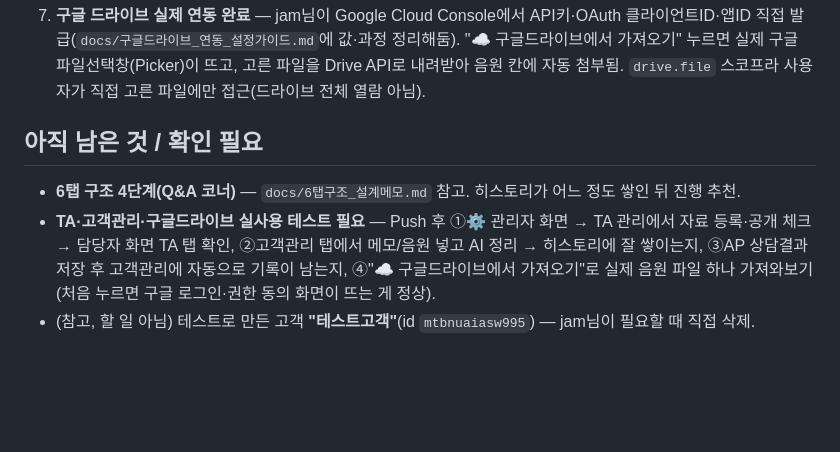
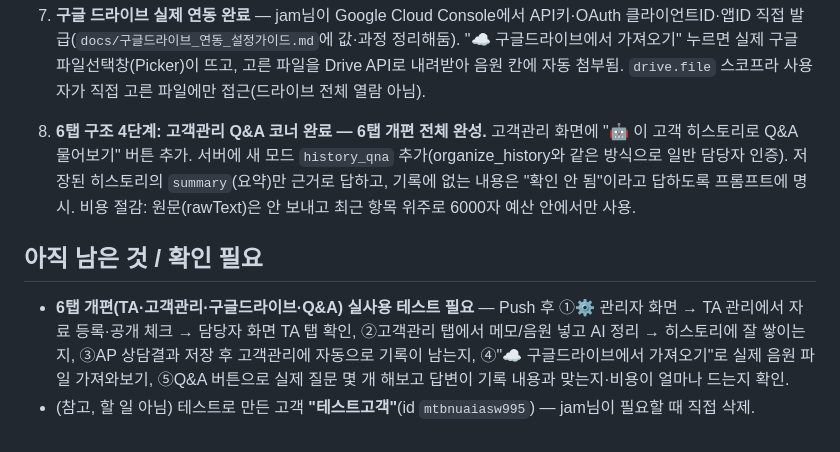
Before and after one commit to jaemyoung63-dotcom/jam-customer-console, a Markdown page: claude_현재상태.md, the part around the change. GitHub-like rendering; blank space fills up the shorter version.

```diff
--- a/claude_현재상태.md
+++ b/claude_현재상태.md
@@ -203,8 +203,8 @@ jam-customer-console/
    - AP 상담결과 저장(`ap.js saveConsultResult`) 시 자동으로 히스토리에 한 줄(상담결과+메모+다음일정) 추가됨.
    - "☁️ 구글드라이브에서 가져오기" 버튼은 있지만 아직 실제 연동 안 됨(OAuth 설정 필요) — 누르면 안내 문구만 뜸.
 7. **구글 드라이브 실제 연동 완료** — jam님이 Google Cloud Console에서 API키·OAuth 클라이언트ID·앱ID 직접 발급(`docs/구글드라이브_연동_설정가이드.md`에 값·과정 정리해둠). "☁️ 구글드라이브에서 가져오기" 누르면 실제 구글 파일선택창(Picker)이 뜨고, 고른 파일을 Drive API로 내려받아 음원 칸에 자동 첨부됨. `drive.file` 스코프라 사용자가 직접 고른 파일에만 접근(드라이브 전체 열람 아님).
+8. **6탭 구조 4단계: 고객관리 Q&A 코너 완료 — 6탭 개편 전체 완성.** 고객관리 화면에 "🤖 이 고객 히스토리로 Q&A 물어보기" 버튼 추가. 서버에 새 모드 `history_qna` 추가(organize_history와 같은 방식으로 일반 담당자 인증). 저장된 히스토리의 `summary`(요약)만 근거로 답하고, 기록에 없는 내용은 "확인 안 됨"이라고 답하도록 프롬프트에 명시. 비용 절감: 원문(rawText)은 안 보내고 최근 항목 위주로 6000자 예산 안에서만 사용.
 
 ## 아직 남은 것 / 확인 필요
-- **6탭 구조 4단계(Q&A 코너)** — `docs/6탭구조_설계메모.md` 참고. 히스토리가 어느 정도 쌓인 뒤 진행 추천.
-- **TA·고객관리·구글드라이브 실사용 테스트 필요** — Push 후 ①⚙ 관리자 화면 → TA 관리에서 자료 등록·공개 체크 → 담당자 화면 TA 탭 확인, ②고객관리 탭에서 메모/음원 넣고 AI 정리 → 히스토리에 잘 쌓이는지, ③AP 상담결과 저장 후 고객관리에 자동으로 기록이 남는지, ④"☁️ 구글드라이브에서 가져오기"로 실제 음원 파일 하나 가져와보기(처음 누르면 구글 로그인·권한 동의 화면이 뜨는 게 정상).
+- **6탭 개편(TA·고객관리·구글드라이브·Q&A) 실사용 테스트 필요** — Push 후 ①⚙ 관리자 화면 → TA 관리에서 자료 등록·공개 체크 → 담당자 화면 TA 탭 확인, ②고객관리 탭에서 메모/음원 넣고 AI 정리 → 히스토리에 잘 쌓이는지, ③AP 상담결과 저장 후 고객관리에 자동으로 기록이 남는지, ④"☁️ 구글드라이브에서 가져오기"로 실제 음원 파일 가져와보기, ⑤Q&A 버튼으로 실제 질문 몇 개 해보고 답변이 기록 내용과 맞는지·비용이 얼마나 드는지 확인.
 - (참고, 할 일 아님) 테스트로 만든 고객 **"테스트고객"**(id `mtbnuaiasw995`) — jam님이 필요할 때 직접 삭제.
```
Also changed, not shown: docs/6탭구조_설계메모.md (+3 -1 lines).
